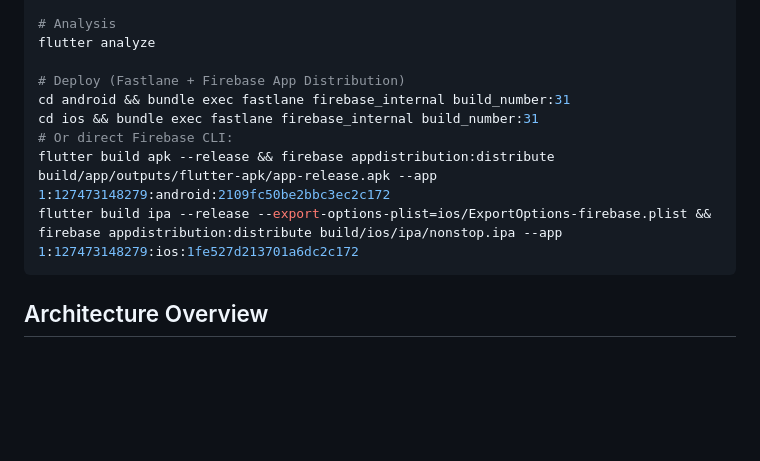
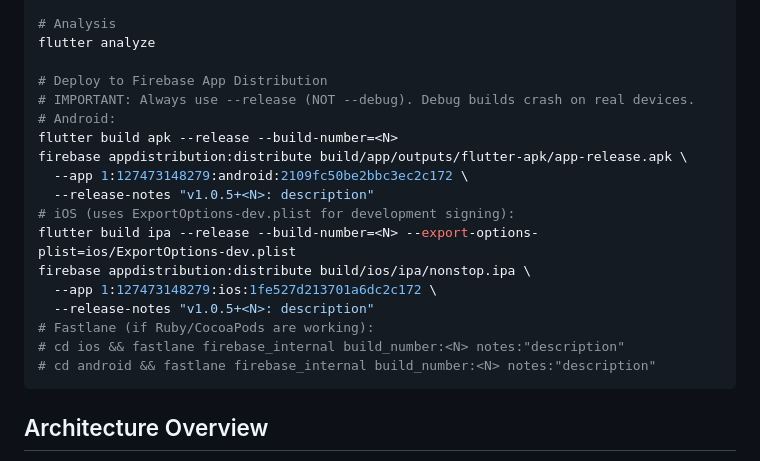
Before and after one commit to hongsoongi21/nonstop-frontend, a Markdown page: CLAUDE.md, the part around the change. Rendered like a GitHub page; blank space fills up the shorter version.

Commit message:
docs: update CLAUDE.md deploy section with correct release build commands
Co-Authored-By: Claude Opus 4.6 <noreply@anthropic.com>

````diff
--- a/CLAUDE.md
+++ b/CLAUDE.md
@@ -30,12 +30,21 @@ maestro test .maestro/flows/                         # All flows
 # Analysis
 flutter analyze
 
-# Deploy (Fastlane + Firebase App Distribution)
-cd android && bundle exec fastlane firebase_internal build_number:31
-cd ios && bundle exec fastlane firebase_internal build_number:31
-# Or direct Firebase CLI:
-flutter build apk --release && firebase appdistribution:distribute build/app/outputs/flutter-apk/app-release.apk --app 1:127473148279:android:2109fc50be2bbc3ec2c172
-flutter build ipa --release --export-options-plist=ios/ExportOptions-firebase.plist && firebase appdistribution:distribute build/ios/ipa/nonstop.ipa --app 1:127473148279:ios:1fe527d213701a6dc2c172
+# Deploy to Firebase App Distribution
+# IMPORTANT: Always use --release (NOT --debug). Debug builds crash on real devices.
+# Android:
+flutter build apk --release --build-number=<N>
+firebase appdistribution:distribute build/app/outputs/flutter-apk/app-release.apk \
+  --app 1:127473148279:android:2109fc50be2bbc3ec2c172 \
+  --release-notes "v1.0.5+<N>: description"
+# iOS (uses ExportOptions-dev.plist for development signing):
+flutter build ipa --release --build-number=<N> --export-options-plist=ios/ExportOptions-dev.plist
+firebase appdistribution:distribute build/ios/ipa/nonstop.ipa \
+  --app 1:127473148279:ios:1fe527d213701a6dc2c172 \
+  --release-notes "v1.0.5+<N>: description"
+# Fastlane (if Ruby/CocoaPods are working):
+# cd ios && fastlane firebase_internal build_number:<N> notes:"description"
+# cd android && fastlane firebase_internal build_number:<N> notes:"description"
 ```
 
 ## Architecture Overview
````
